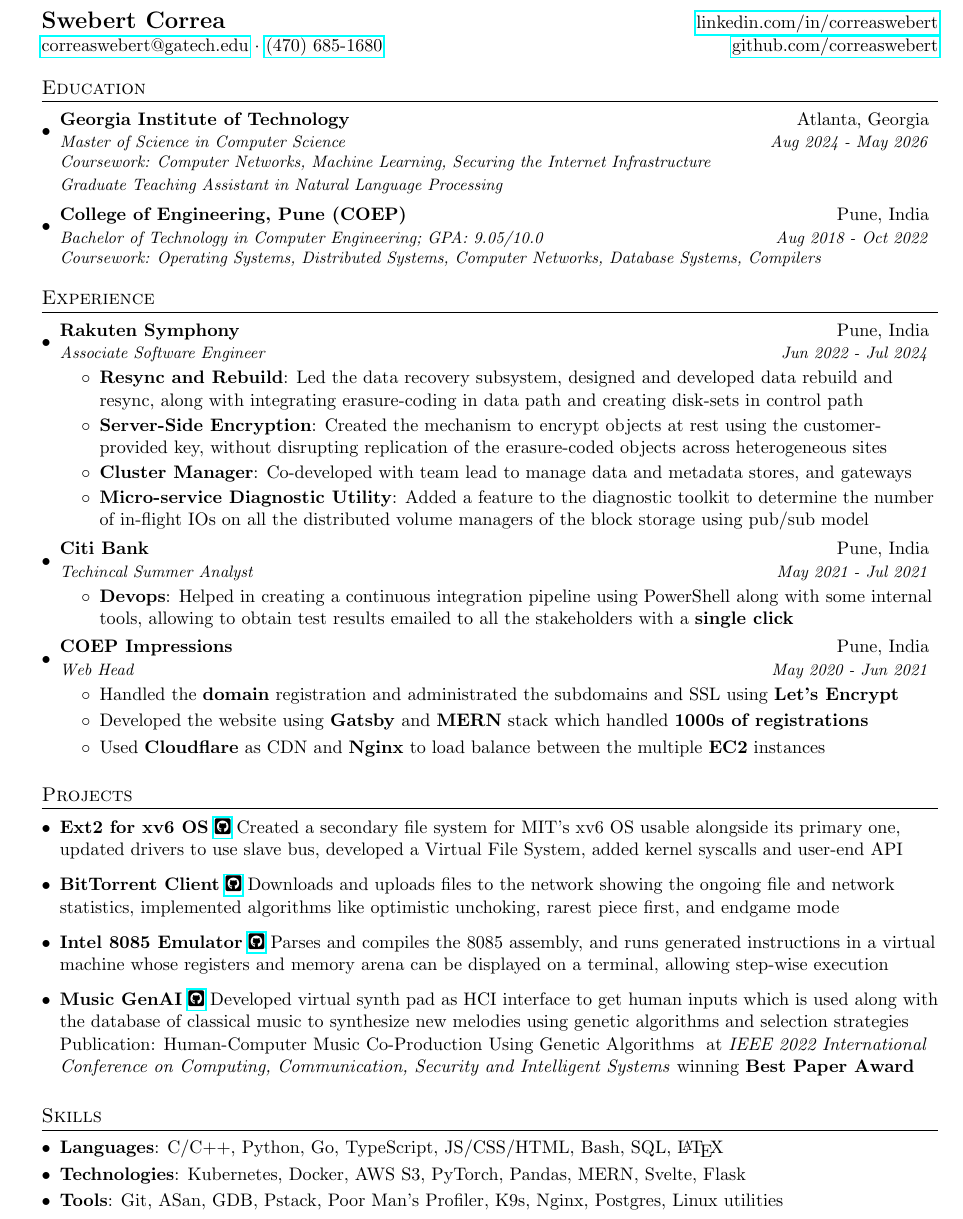
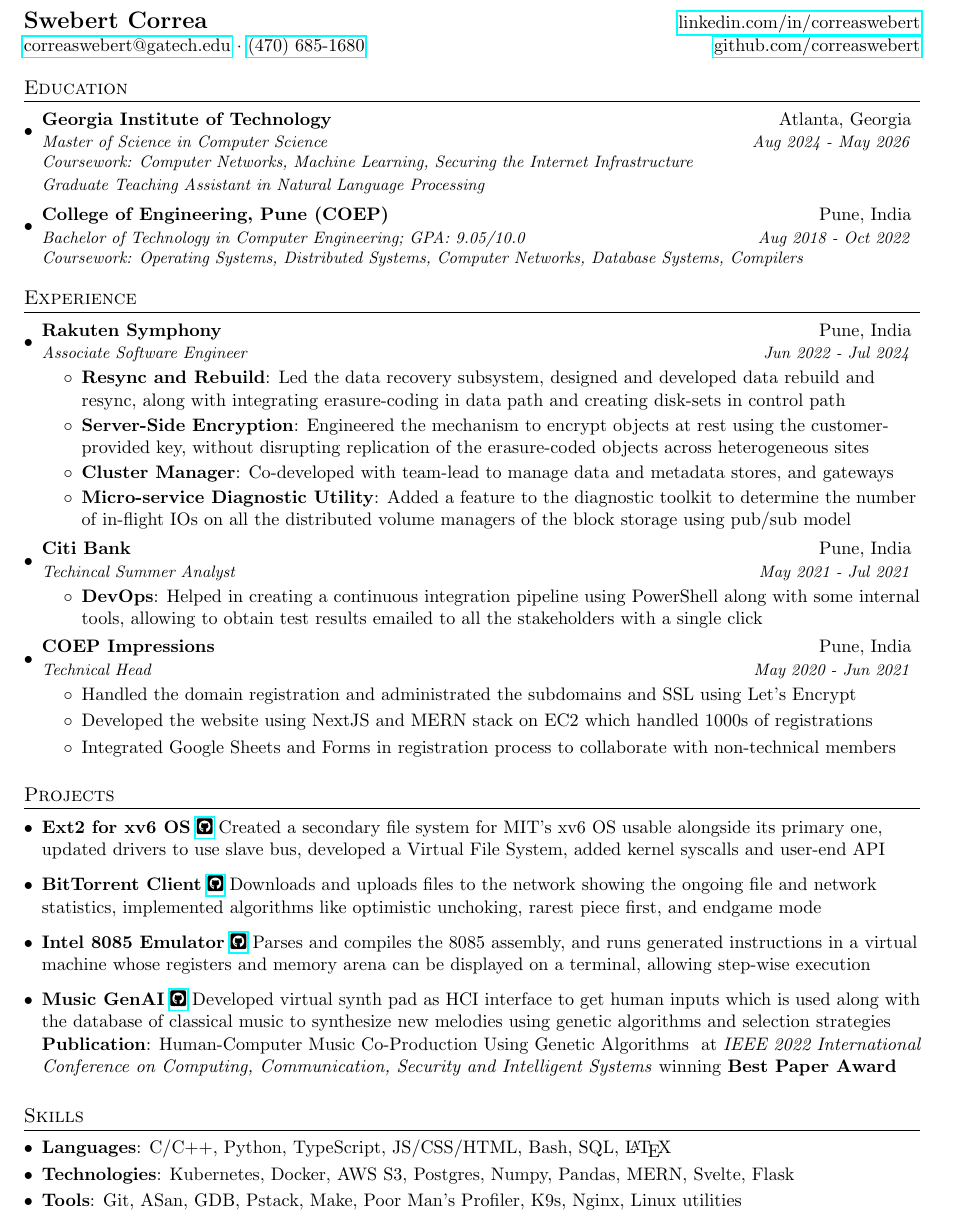
Before and after one commit to correaswebert/resume, a LaTeX CV (Swebert_Correa_Resume.tex): part of the page, cut so that both start at the same text. Compiled offline with pdfLaTeX.

Commit message:
Update Swebert_Correa_Resume.tex

```diff
--- a/Swebert_Correa_Resume.tex
+++ b/Swebert_Correa_Resume.tex
@@ -32,8 +32,8 @@
 \renewcommand{\footrulewidth}{0pt}
 
 % Adjust margins
-\addtolength{\oddsidemargin}{-0.375in}
-\addtolength{\evensidemargin}{-0.375in}
+\addtolength{\oddsidemargin}{-0.525in}
+\addtolength{\evensidemargin}{-0.175in}
 \addtolength{\textwidth}{1in}
 \addtolength{\topmargin}{-.5in}
 \addtolength{\textheight}{1.0in}
@@ -150,10 +151,10 @@
         {Led the data recovery subsystem, designed and developed data rebuild and resync, along with integrating erasure-coding in data path and creating disk-sets in control path}
 
         \resumeItem{Server-Side Encryption}
-        {Created the mechanism to encrypt objects at rest using the customer-\\provided key, without disrupting replication of the erasure-coded objects across heterogeneous sites}
+        {Engineered the mechanism to encrypt objects at rest using the customer-\\provided key, without disrupting replication of the erasure-coded objects across heterogeneous sites}
 
         \resumeItem{Cluster Manager}
-        {Co-developed with team lead to manage data and metadata stores, and gateways}
+        {Co-developed with team-lead to manage data and metadata stores, and gateways}
 
         \resumeItem{Micro-service Diagnostic Utility}
         {Added a feature to the diagnostic toolkit to determine the number of in-flight IOs on all the distributed volume managers of the block storage using pub/sub model}
@@ -163,19 +164,19 @@
       {Citi Bank}{Pune, India}
       {Techincal Summer Analyst}{May 2021 - Jul 2021}
       \resumeItemListStart
-        \resumeItem{Devops}
-        {Helped in creating a continuous integration pipeline using PowerShell along with some internal tools, allowing to obtain test results emailed to all the stakeholders with a \textbf{single click}}
+        \resumeItem{DevOps}
+        {Helped in creating a continuous integration pipeline using PowerShell along with some internal tools, allowing to obtain test results emailed to all the stakeholders with a single click}
       \resumeItemListEnd
 
     \resumeSubheading
       {COEP Impressions}{Pune, India}
-      {Web Head}{May 2020 - Jun 2021}
+      {Technical Head}{May 2020 - Jun 2021}
       \resumeItemListStart
-        \point{Handled the \textbf{domain} registration and administrated the subdomains and SSL using \textbf{Let's Encrypt}}
+        \point{Handled the domain registration and administrated the subdomains and SSL using Let's Encrypt}
 
-        \point{Developed the website using \textbf{Gatsby} and \textbf{MERN} stack which handled \textbf{1000s of registrations}}
+        \point{Developed the website using NextJS and MERN stack on EC2 which handled 1000s of registrations}
 
-        \point{Used \textbf{Cloudflare} as CDN and \textbf{Nginx} to load balance between the multiple \textbf{EC2} instances}
+        \point{Integrated Google Sheets and Forms in registration process to collaborate with non-technical members}
       \resumeItemListEnd
   \resumeSubHeadingListEnd
 
@@ -196,7 +197,7 @@
     \point
       {\textbf{Music GenAI} \github{https://github.com/correaswebert/musigen}
       Developed virtual synth pad as HCI interface to get human inputs which is used along with the database of classical music to synthesize new melodies using genetic algorithms and selection strategies \\
-      Publication: Human-Computer Music Co-Production Using Genetic Algorithms} at \textit{IEEE 2022 International Conference on Computing, Communication, Security and Intelligent Systems} winning \textbf{Best Paper Award}
+      \textbf{Publication}: Human-Computer Music Co-Production Using Genetic Algorithms} at \textit{IEEE 2022 International Conference on Computing, Communication, Security and Intelligent Systems} winning \textbf{Best Paper Award}
 
   \resumeSubHeadingListEnd
 
@@ -206,15 +207,15 @@
   \resumeSubHeadingListStart
     \resumeSubItem
       {Languages}
-      {C/C++, Python, Go, TypeScript, JS/CSS/HTML, Bash, SQL, \LaTeX}
+      {C/C++, Python, TypeScript, JS/CSS/HTML, Bash, SQL, \LaTeX}
 
     \resumeSubItem
       {Technologies}
-      {Kubernetes, Docker, AWS S3, PyTorch, Pandas, MERN, Svelte, Flask}
+      {Kubernetes, Docker, AWS S3, Postgres, Numpy, Pandas, MERN, Svelte, Flask}
 
     \resumeSubItem
       {Tools}
-      {Git, ASan, GDB, Pstack, Poor Man's Profiler, K9s, Nginx, Postgres, Linux utilities}
+      {Git, ASan, GDB, Pstack, Make, Poor Man's Profiler, K9s, Nginx, Linux utilities}
   \resumeSubHeadingListEnd
 
 
```
Also changed, not shown: Swebert_Correa_Resume.tex (1 more changed lines).
